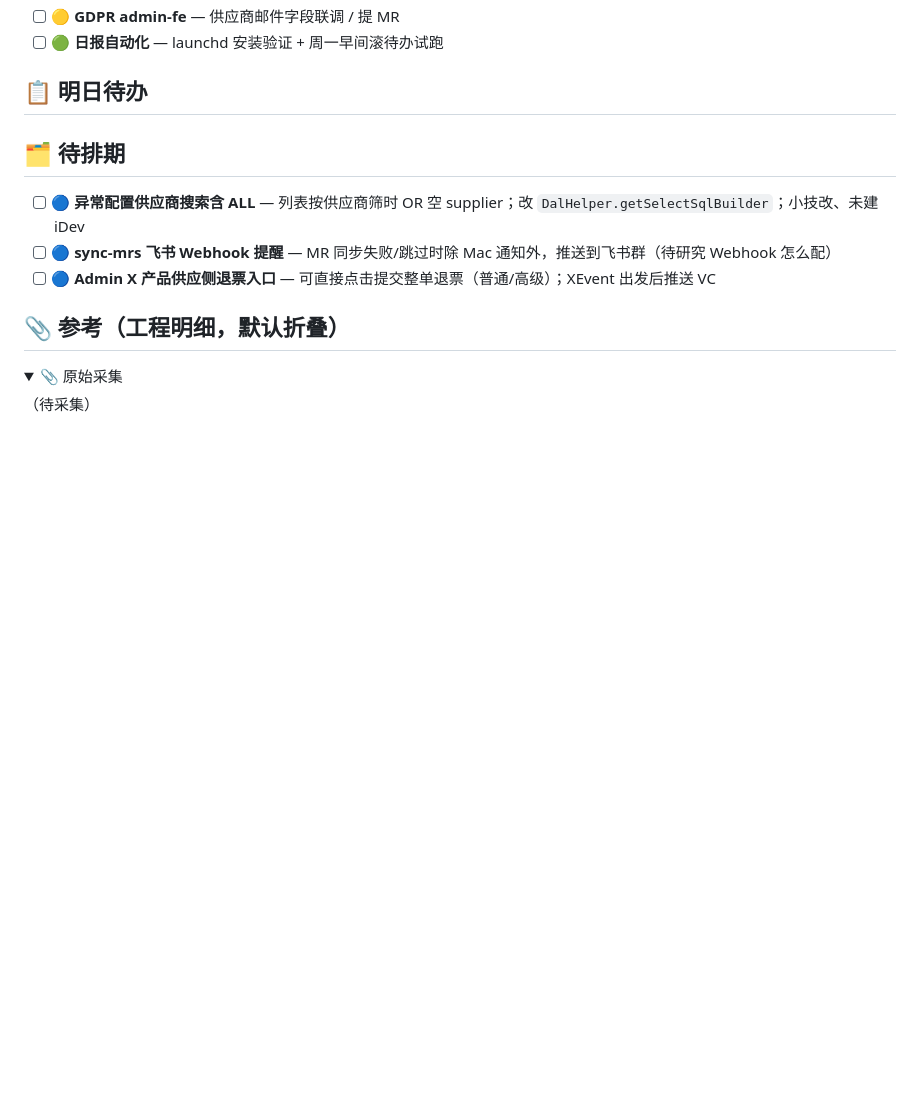
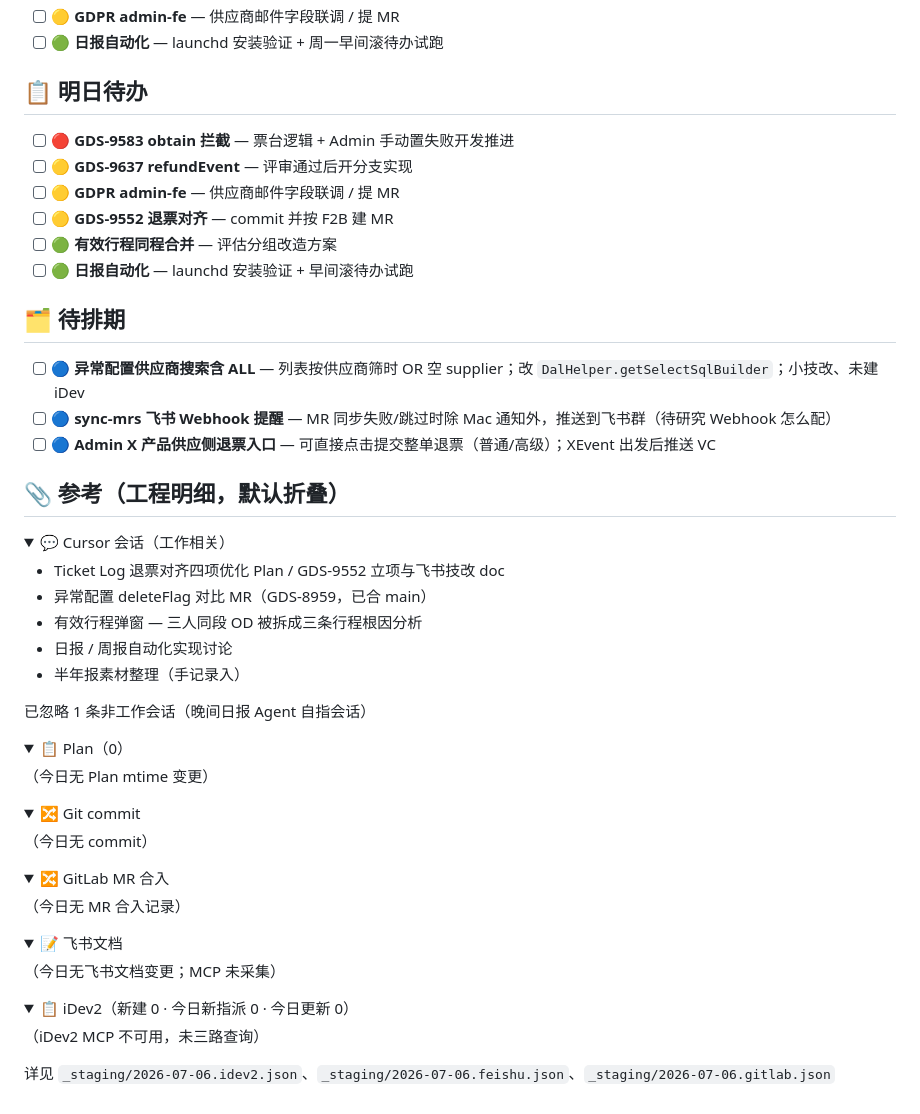
Before and after one commit to Arron996/Knowledge-Base, a Markdown page: Daily/2026-07-06.md, the part around one of its changes. Rendered like a GitHub page; folded sections open; blank space fills up the shorter version.

Commit message:
daily: 2026-07-06

```diff
--- a/Daily/2026-07-06.md
+++ b/Daily/2026-07-06.md
@@ -85,6 +133,13 @@ cssclasses:
 
 ## 📋 明日待办
 
+- [ ] 🔴 **GDS-9583 obtain 拦截** — 票台逻辑 + Admin 手动置失败开发推进
+- [ ] 🟡 **GDS-9637 refundEvent** — 评审通过后开分支实现
+- [ ] 🟡 **GDPR admin-fe** — 供应商邮件字段联调 / 提 MR
+- [ ] 🟡 **GDS-9552 退票对齐** — commit 并按 F2B 建 MR
+- [ ] 🟢 **有效行程同程合并** — 评估分组改造方案
+- [ ] 🟢 **日报自动化** — launchd 安装验证 + 早间滚待办试跑
+
 ## 🗂️ 待排期
 
 - [ ] 🔵 **异常配置供应商搜索含 ALL** — 列表按供应商筛时 OR 空 supplier；改 `DalHelper.getSelectSqlBuilder`；小技改、未建 iDev
@@ -94,8 +149,51 @@ cssclasses:
 ## 📎 参考（工程明细，默认折叠）
 
 <details>
-<summary>📎 原始采集</summary>
+<summary>💬 Cursor 会话（工作相关）</summary>
 
-（待采集）
+- Ticket Log 退票对齐四项优化 Plan / GDS-9552 立项与飞书技改 doc
+- 异常配置 deleteFlag 对比 MR（GDS-8959，已合 main）
+- 有效行程弹窗 — 三人同段 OD 被拆成三条行程根因分析
+- 日报 / 周报自动化实现讨论
+- 半年报素材整理（手记录入）
+
+已忽略 1 条非工作会话（晚间日报 Agent 自指会话）
 
 </details>
+
+<details>
+<summary>📋 Plan（0）</summary>
+
+（今日无 Plan mtime 变更）
+
+</details>
+
+<details>
+<summary>🔀 Git commit</summary>
+
+（今日无 commit）
+
+</details>
+
+<details>
+<summary>🔀 GitLab MR 合入</summary>
+
+（今日无 MR 合入记录）
+
+</details>
+
+<details>
+<summary>📝 飞书文档</summary>
+
+（今日无飞书文档变更；MCP 未采集）
+
+</details>
+
+<details>
+<summary>📋 iDev2（新建 0 · 今日新指派 0 · 今日更新 0）</summary>
+
+（iDev2 MCP 不可用，未三路查询）
+
+详见 `_staging/2026-07-06.idev2.json`、`_staging/2026-07-06.feishu.json`、`_staging/2026-07-06.gitlab.json`
+
+</details>
```
Also changed, not shown: other parts of Daily/2026-07-06.md (+49 -1 lines).
